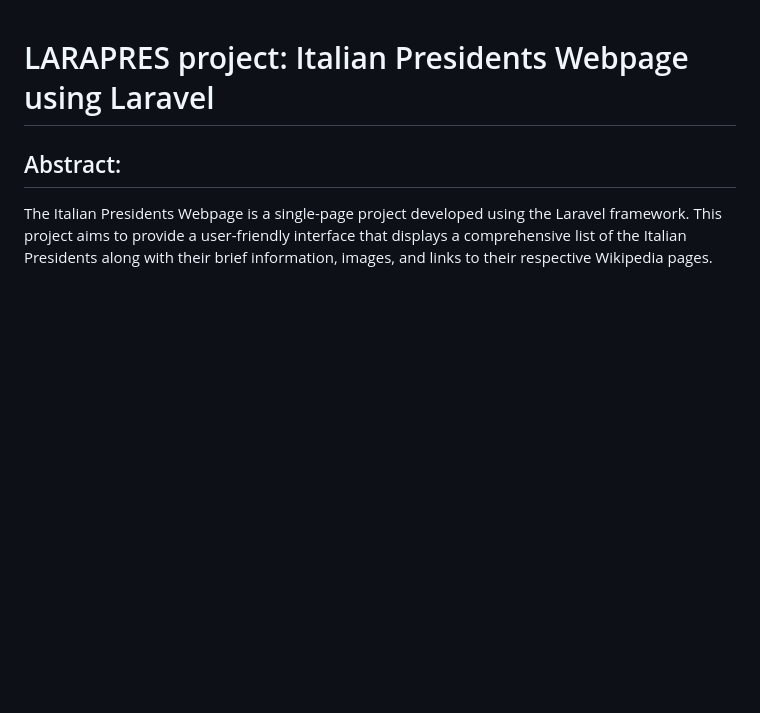
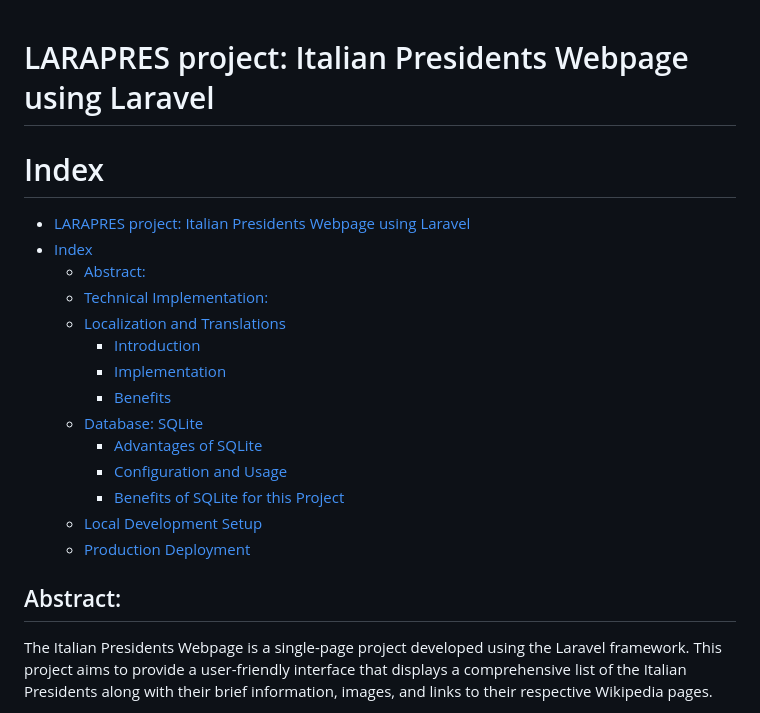
Before and after one commit to piccioli/larapres, a Markdown page: README.md, the part around the change. Drawn GitHub-style; blank space fills up the shorter version.

Commit message:
Added index

```diff
--- a/README.md
+++ b/README.md
@@ -1,4 +1,21 @@
 # LARAPRES project: Italian Presidents Webpage using Laravel
+
+# Index
+
+- [LARAPRES project: Italian Presidents Webpage using Laravel](#larapres-project-italian-presidents-webpage-using-laravel)
+- [Index](#index)
+  - [Abstract:](#abstract)
+  - [Technical Implementation:](#technical-implementation)
+  - [Localization and Translations](#localization-and-translations)
+    - [Introduction](#introduction)
+    - [Implementation](#implementation)
+    - [Benefits](#benefits)
+  - [Database: SQLite](#database-sqlite)
+    - [Advantages of SQLite](#advantages-of-sqlite)
+    - [Configuration and Usage](#configuration-and-usage)
+    - [Benefits of SQLite for this Project](#benefits-of-sqlite-for-this-project)
+  - [Local Development Setup](#local-development-setup)
+  - [Production Deployment](#production-deployment)
 
 
 ## Abstract:
```
